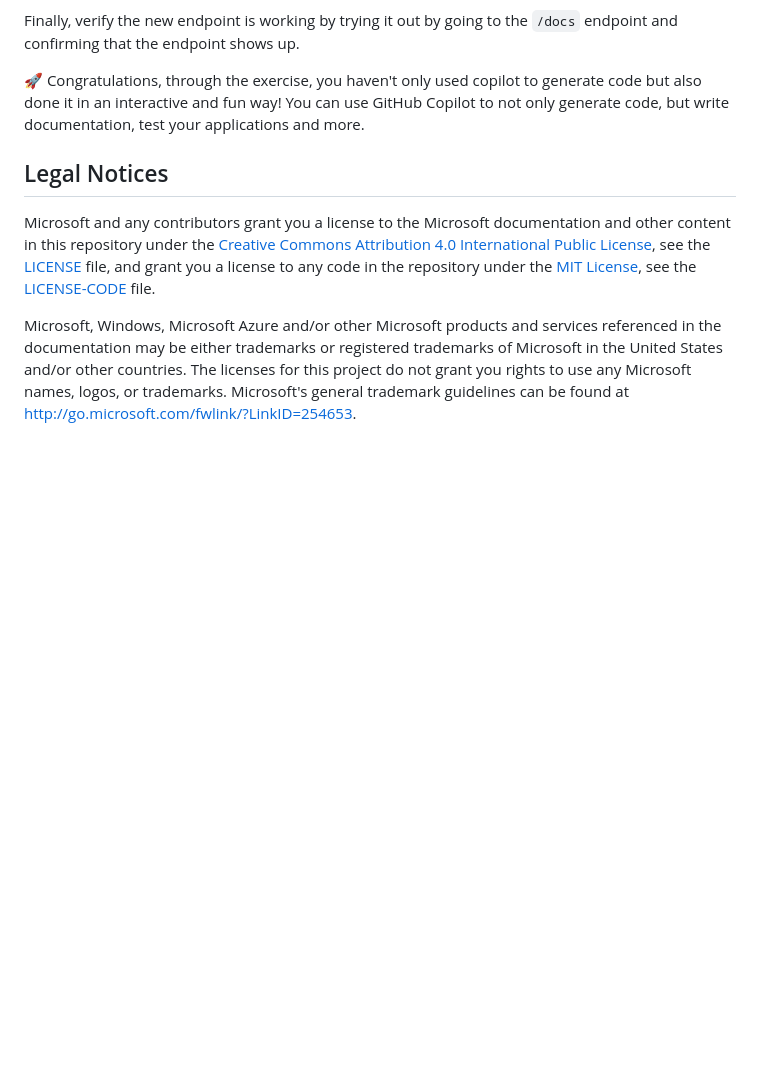
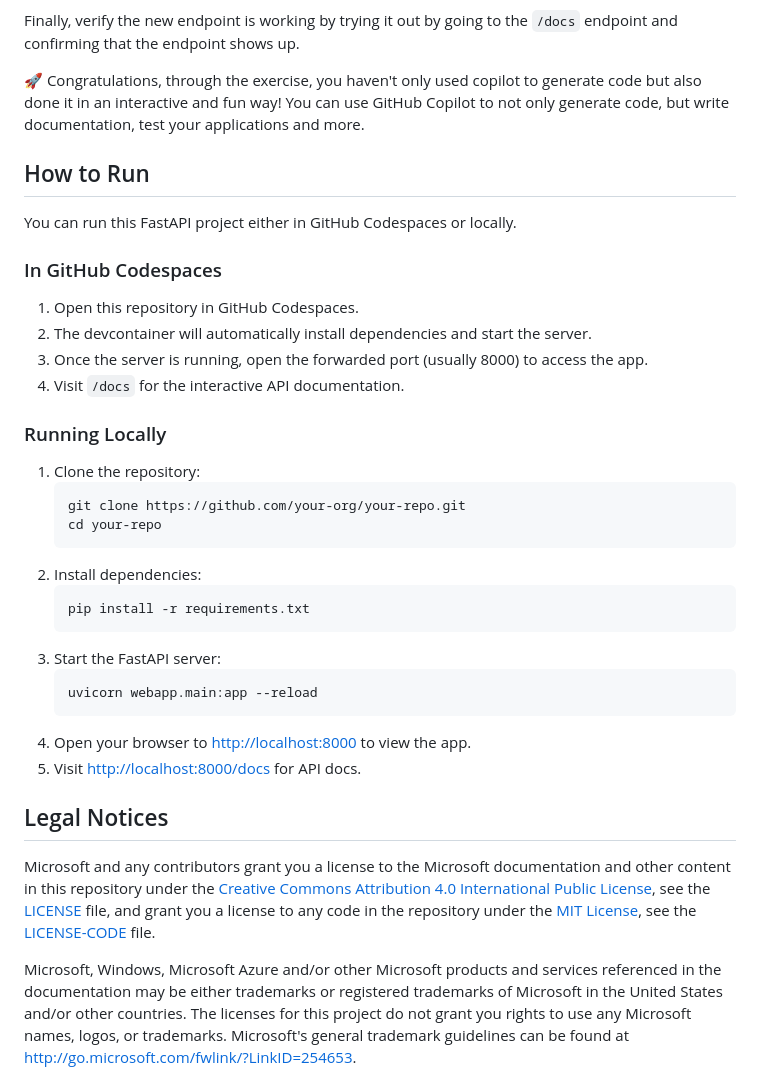
Before and after one commit to jaymar921/mslearn-copilot-codespaces-python, a Markdown page: README.md, the part around the change. Drawn GitHub-style; blank space fills up the shorter version.

Commit message:
workspace generate doc on how to run the app

````diff
--- a/README.md
+++ b/README.md
@@ -39,6 +39,34 @@ Finally, verify the new endpoint is working by trying it out by going to the `/d
 
 🚀 Congratulations, through the exercise, you haven't only used copilot to generate code but also done it in an interactive and fun way! You can use GitHub Copilot to not only generate code, but write documentation, test your applications and more.
 
+## How to Run
+
+You can run this FastAPI project either in GitHub Codespaces or locally.
+
+### In GitHub Codespaces
+
+1. Open this repository in GitHub Codespaces.
+2. The devcontainer will automatically install dependencies and start the server.
+3. Once the server is running, open the forwarded port (usually 8000) to access the app.
+4. Visit `/docs` for the interactive API documentation.
+
+### Running Locally
+
+1. Clone the repository:
+   ```sh
+   git clone https://github.com/your-org/your-repo.git
+   cd your-repo
+   ```
+2. Install dependencies:
+   ```sh
+   pip install -r requirements.txt
+   ```
+3. Start the FastAPI server:
+   ```sh
+   uvicorn webapp.main:app --reload
+   ```
+4. Open your browser to [http://localhost:8000](http://localhost:8000) to view the app.
+5. Visit [http://localhost:8000/docs](http://localhost:8000/docs) for API docs.
 
 ## Legal Notices
 
````
